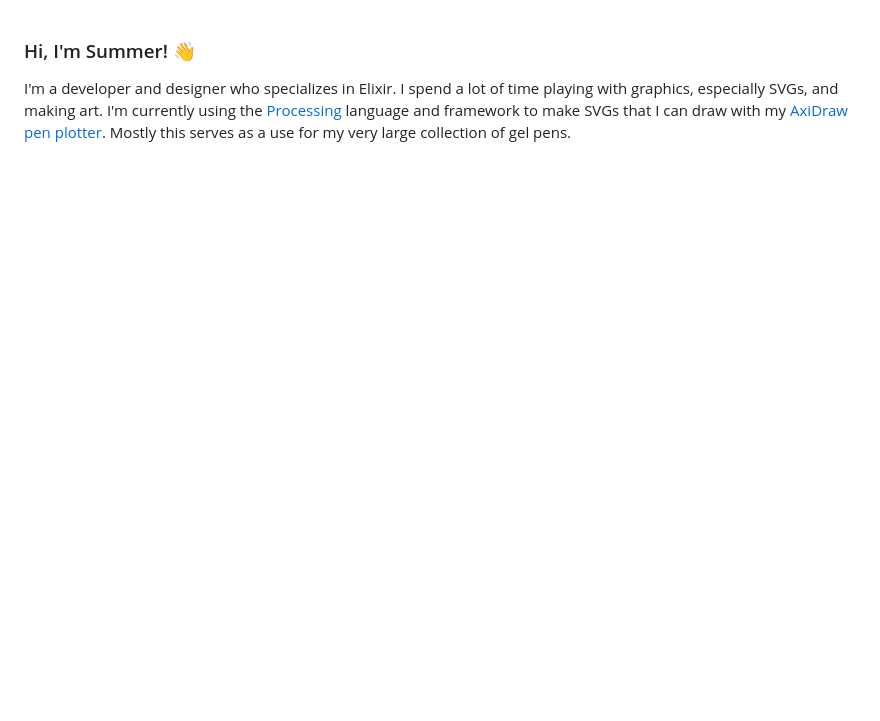
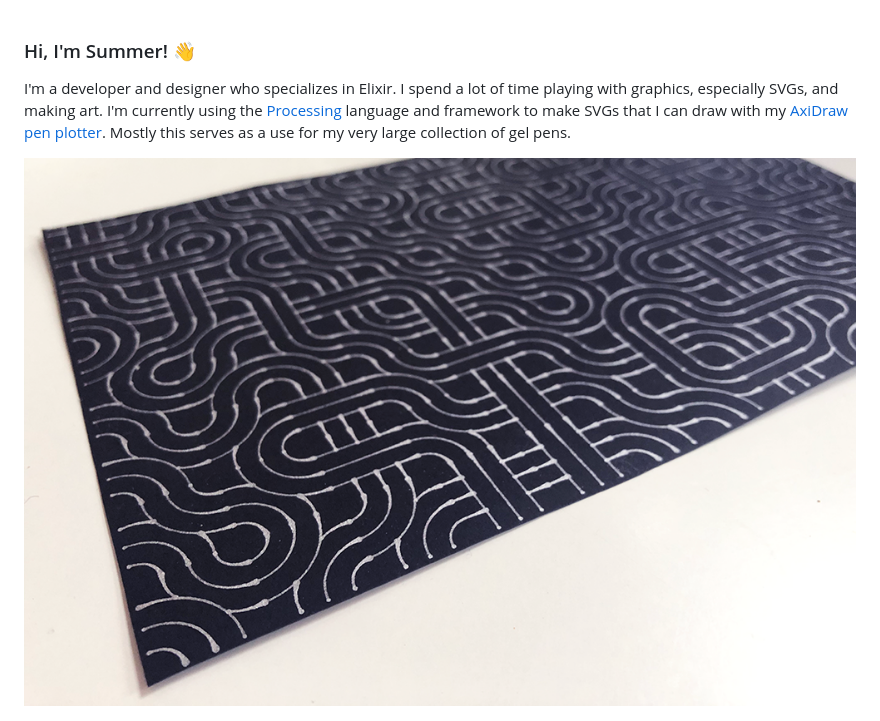
Before and after one commit to summasmiff/summasmiff, a Markdown page: README.md, the part around the change. Drawn GitHub-style; pictures changed too: img/truchet_print.png (added); blank space fills up the shorter version.

Commit message:
add image

```diff
--- a/README.md
+++ b/README.md
@@ -1,3 +1,5 @@
 ### Hi, I'm Summer! 👋
 
 I'm a developer and designer who specializes in Elixir. I spend a lot of time playing with graphics, especially SVGs, and making art. I'm currently using the [Processing](https://processing.org/) language and framework to make SVGs that I can draw with my [AxiDraw pen plotter](https://shop.evilmadscientist.com/productsmenu/846). Mostly this serves as a use for my very large collection of gel pens.
+
+<img src="/img/truchet_print.png">
```
Also changed, not shown: 1 other file.
